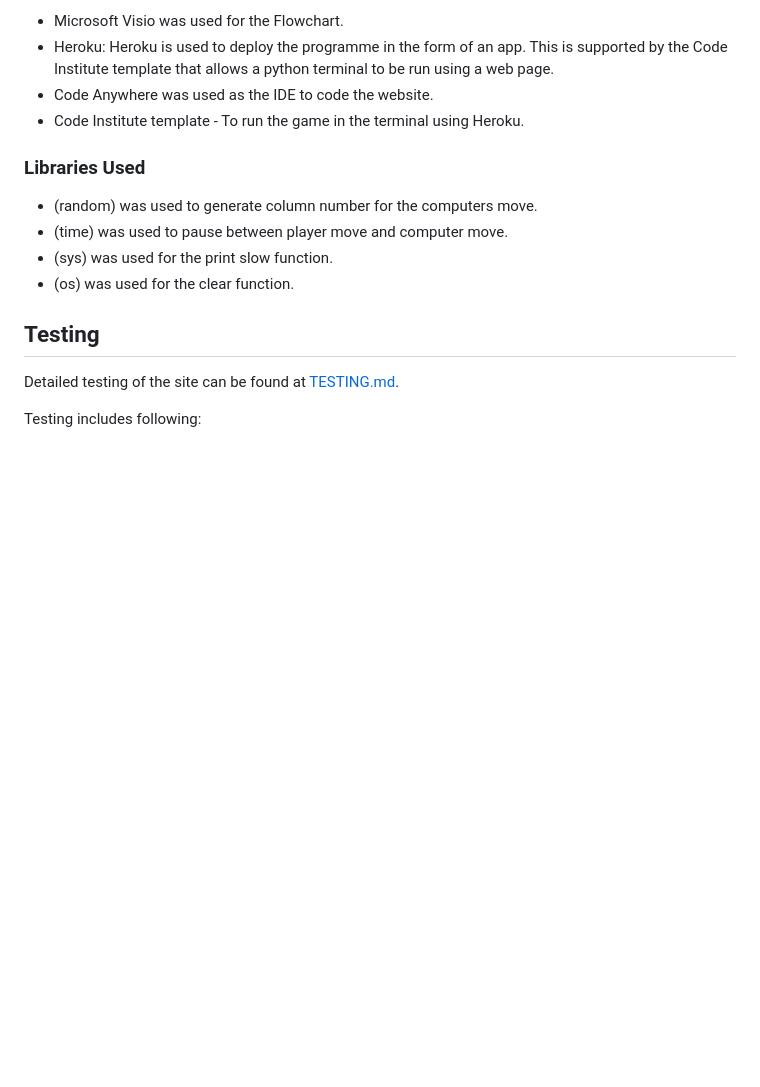
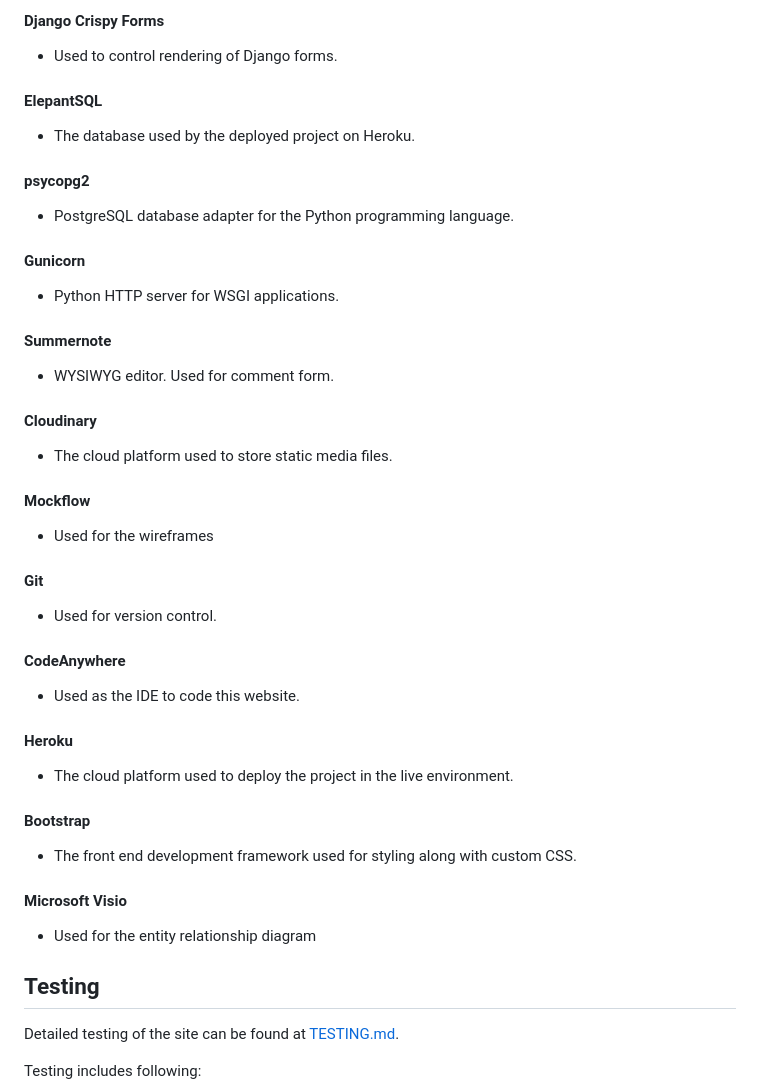
Before and after one commit to eric-blake/Wild-Atlantic-Way-Blog, a Markdown page: README.md, the part around the change printed below. Drawn GitHub-style; blank space fills up the shorter version.

Commit message:
Add technologies used to README

```diff
--- a/README.md
+++ b/README.md
@@ -264,15 +268,40 @@ A liked post will be a solid heaart
 
-* Microsoft Visio was used for the Flowchart.
-* Heroku: Heroku is used to deploy the programme in the form of an app. This is supported by the Code Institute template that allows a python terminal to be run using a web page.
-* Code Anywhere was used as the IDE to code the website.
-* Code Institute template - To run the game in the terminal using Heroku.
+#### Django Crispy Forms
+- Used to control rendering of Django forms.
 
-### Libraries Used
+#### ElepantSQL
+- The database used by the deployed project on Heroku.
 
-* (random) was used to generate column number for the computers move.
-* (time) was used to pause between player move and computer move.
-* (sys) was used for the print slow function.
-* (os) was used for the clear function.
+#### psycopg2
+- PostgreSQL database adapter for the Python programming language.
+
+#### Gunicorn
+- Python HTTP server for WSGI applications.
+
+#### Summernote
+- WYSIWYG editor. Used for comment form.
+
+#### Cloudinary
+- The cloud platform used to store static media files.
+
+#### Mockflow
+- Used for the wireframes
+
+#### Git
+- Used for version control.
+
+#### CodeAnywhere
+- Used as the IDE to code this website.
+
+#### Heroku
+- The cloud platform used to deploy the project in the live environment.
+
+#### Bootstrap
+- The front end development framework used for styling along with custom CSS.
+
+#### Microsoft Visio
+- Used for the entity relationship diagram
+
 
 ## Testing
 
```
Also changed, not shown: other parts of README.md (+24 -20 lines), static/images/admin-page.PNG (added), 2 other files.
